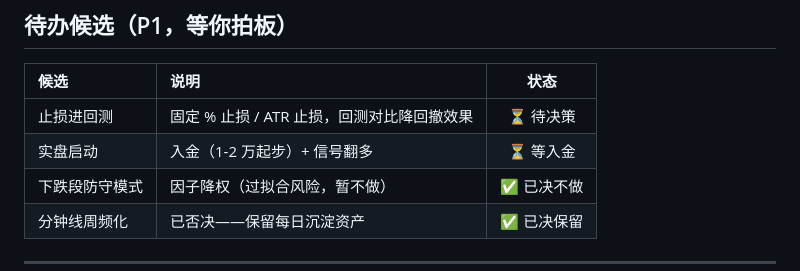
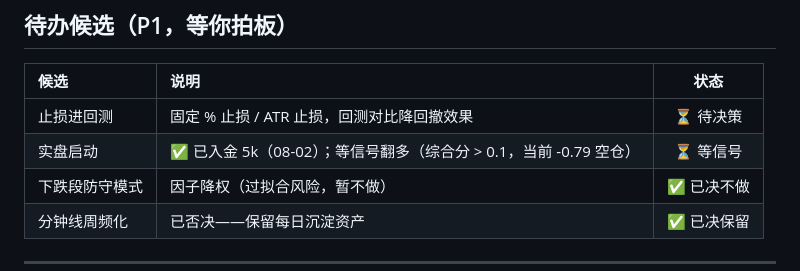
Before and after one commit to w0odst0ck/trade-pulse, a Markdown page: 实战推进计划.md, the part around the change. Drawn GitHub-style.

Commit message:
docs: 入金 5k 状态回写（未建仓，等信号翻多）

```diff
--- a/实战推进计划.md
+++ b/实战推进计划.md
@@ -97,7 +97,7 @@
 | 候选 | 说明 | 状态 |
 |:---|:---|:---:|
 | 止损进回测 | 固定 % 止损 / ATR 止损，回测对比降回撤效果 | ⏳ 待决策 |
-| 实盘启动 | 入金（1-2 万起步）+ 信号翻多 | ⏳ 等入金 |
+| 实盘启动 | ✅ 已入金 5k（08-02）；等信号翻多（综合分 > 0.1，当前 -0.79 空仓） | ⏳ 等信号 |
 | 下跌段防守模式 | 因子降权（过拟合风险，暂不做） | ✅ 已决不做 |
 | 分钟线周频化 | 已否决——保留每日沉淀资产 | ✅ 已决保留 |
 
```
